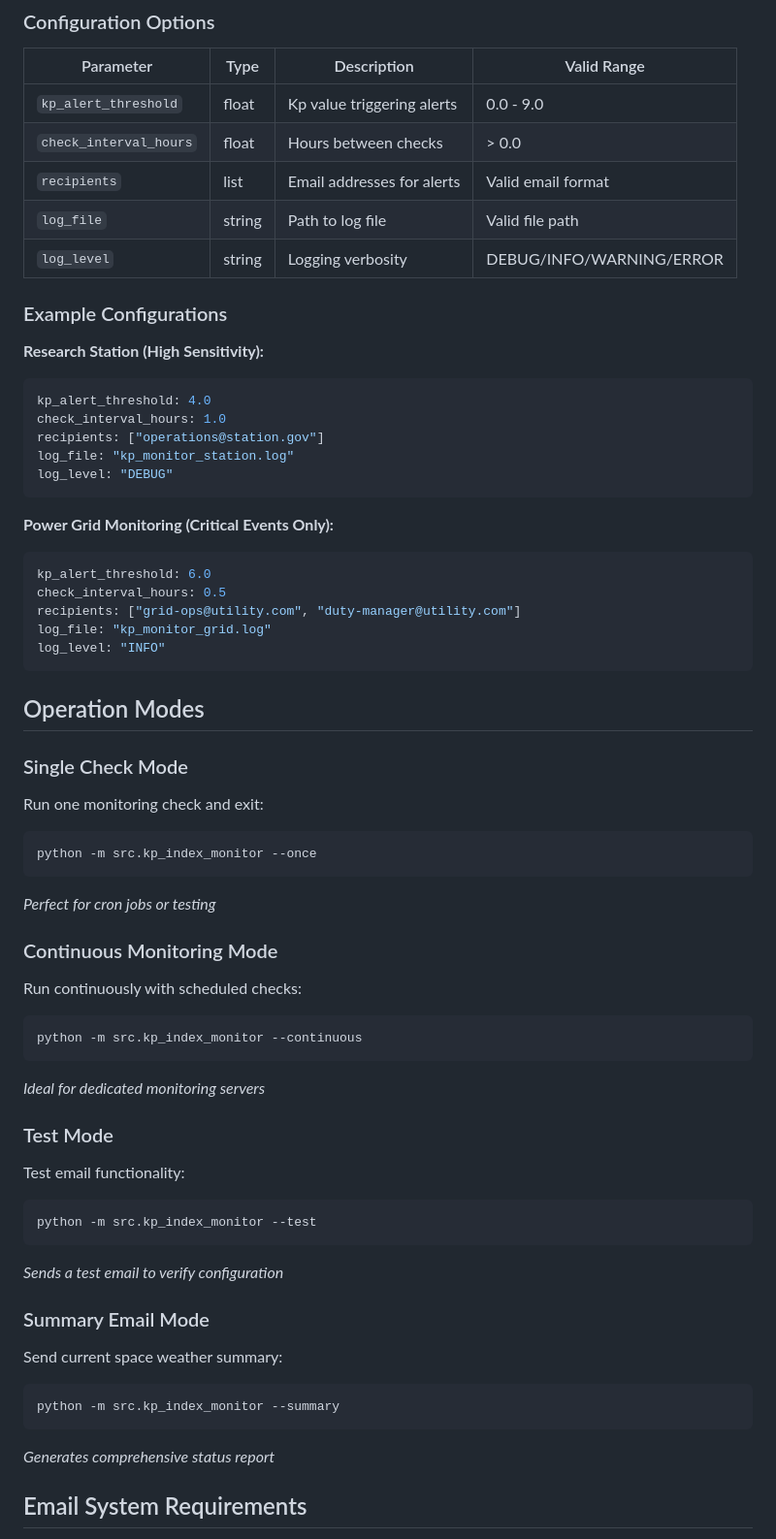
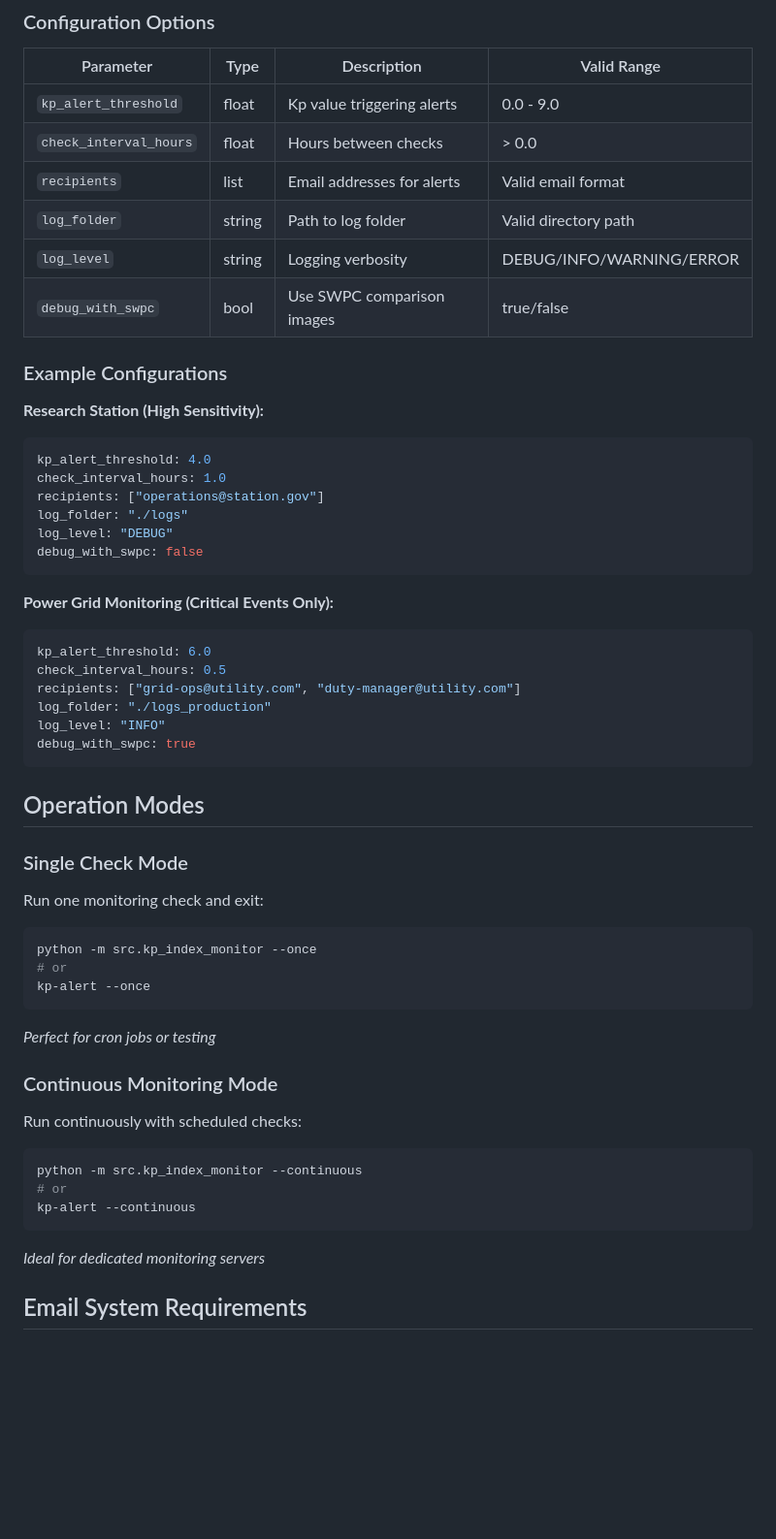
Before and after one commit to GFZ/kp_alert, a Markdown page: README.md, the part around one of its changes. Shown at 97% size. Drawn GitHub-style; blank space fills up the shorter version.

````diff
--- a/README.md
+++ b/README.md
@@ -93,8 +99,9 @@ python -m src.kp_index_monitor --once
 | `kp_alert_threshold`   | float  | Kp value triggering alerts | 0.0 - 9.0                |
 | `check_interval_hours` | float  | Hours between checks       | > 0.0                    |
 | `recipients`           | list   | Email addresses for alerts | Valid email format       |
-| `log_file`             | string | Path to log file           | Valid file path          |
+| `log_folder`           | string | Path to log folder         | Valid directory path     |
 | `log_level`            | string | Logging verbosity          | DEBUG/INFO/WARNING/ERROR |
+| `debug_with_swpc`      | bool   | Use SWPC comparison images | true/false               |
 
 ### Example Configurations
 
@@ -104,8 +111,9 @@ python -m src.kp_index_monitor --once
 kp_alert_threshold: 4.0
 check_interval_hours: 1.0
 recipients: ["operations@station.gov"]
-log_file: "kp_monitor_station.log"
+log_folder: "./logs"
 log_level: "DEBUG"
+debug_with_swpc: false
 ```
 
 **Power Grid Monitoring (Critical Events Only):**
@@ -114,8 +122,9 @@ log_level: "DEBUG"
 kp_alert_threshold: 6.0
 check_interval_hours: 0.5
 recipients: ["grid-ops@utility.com", "duty-manager@utility.com"]
-log_file: "kp_monitor_grid.log"
+log_folder: "./logs_production"
 log_level: "INFO"
+debug_with_swpc: true
 ```
 
 ## Operation Modes
@@ -126,6 +135,8 @@ Run one monitoring check and exit:
 
 ```bash
 python -m src.kp_index_monitor --once
+# or
+kp-alert --once
 ```
 
 _Perfect for cron jobs or testing_
@@ -136,29 +147,11 @@ Run continuously with scheduled checks:
 
 ```bash
 python -m src.kp_index_monitor --continuous
+# or
+kp-alert --continuous
 ```
 
 _Ideal for dedicated monitoring servers_
-
-### Test Mode
-
-Test email functionality:
-
-```bash
-python -m src.kp_index_monitor --test
-```
-
-_Sends a test email to verify configuration_
-
-### Summary Email Mode
-
-Send current space weather summary:
-
-```bash
-python -m src.kp_index_monitor --summary
-```
-
-_Generates comprehensive status report_
 
 ## Email System Requirements
 
````
Also changed, not shown: other parts of README.md (+76 -103 lines).
